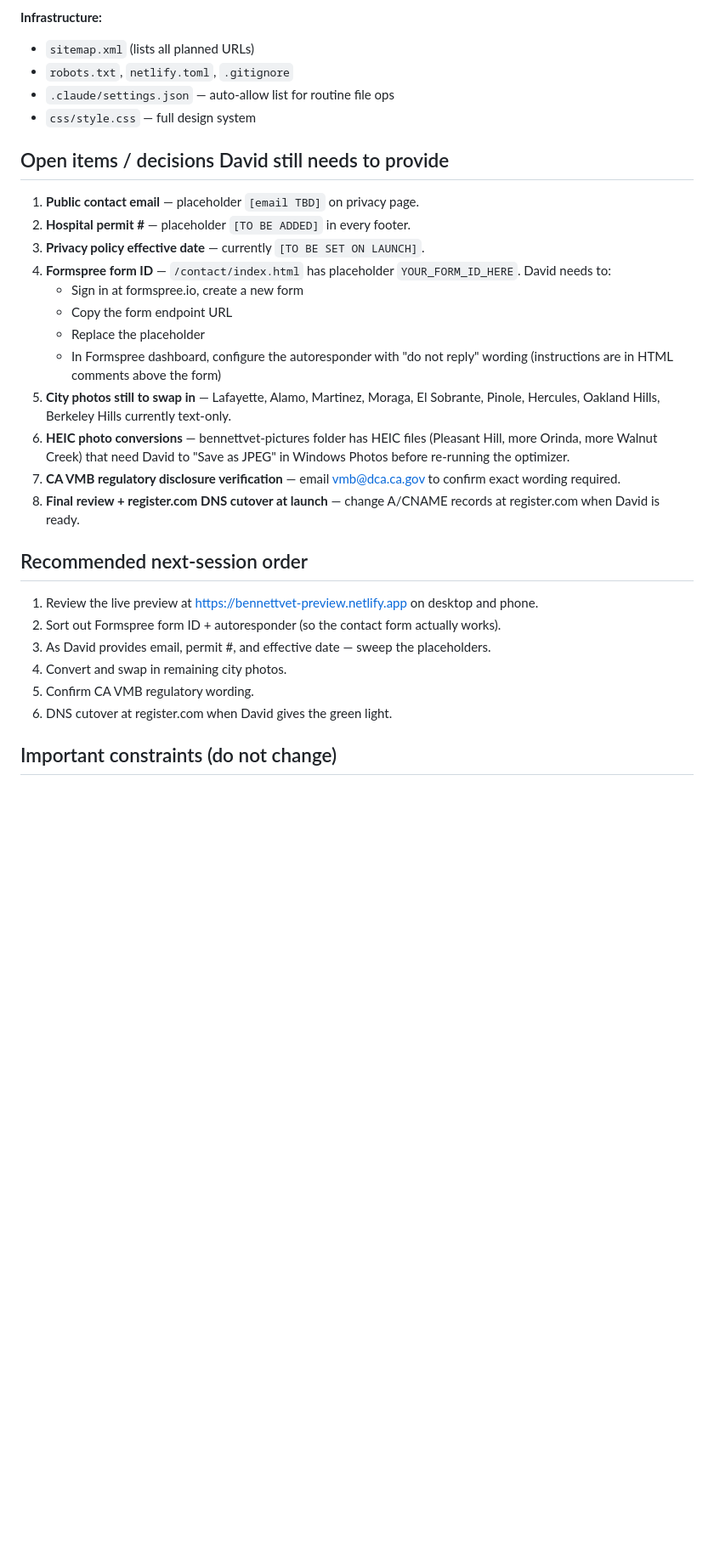
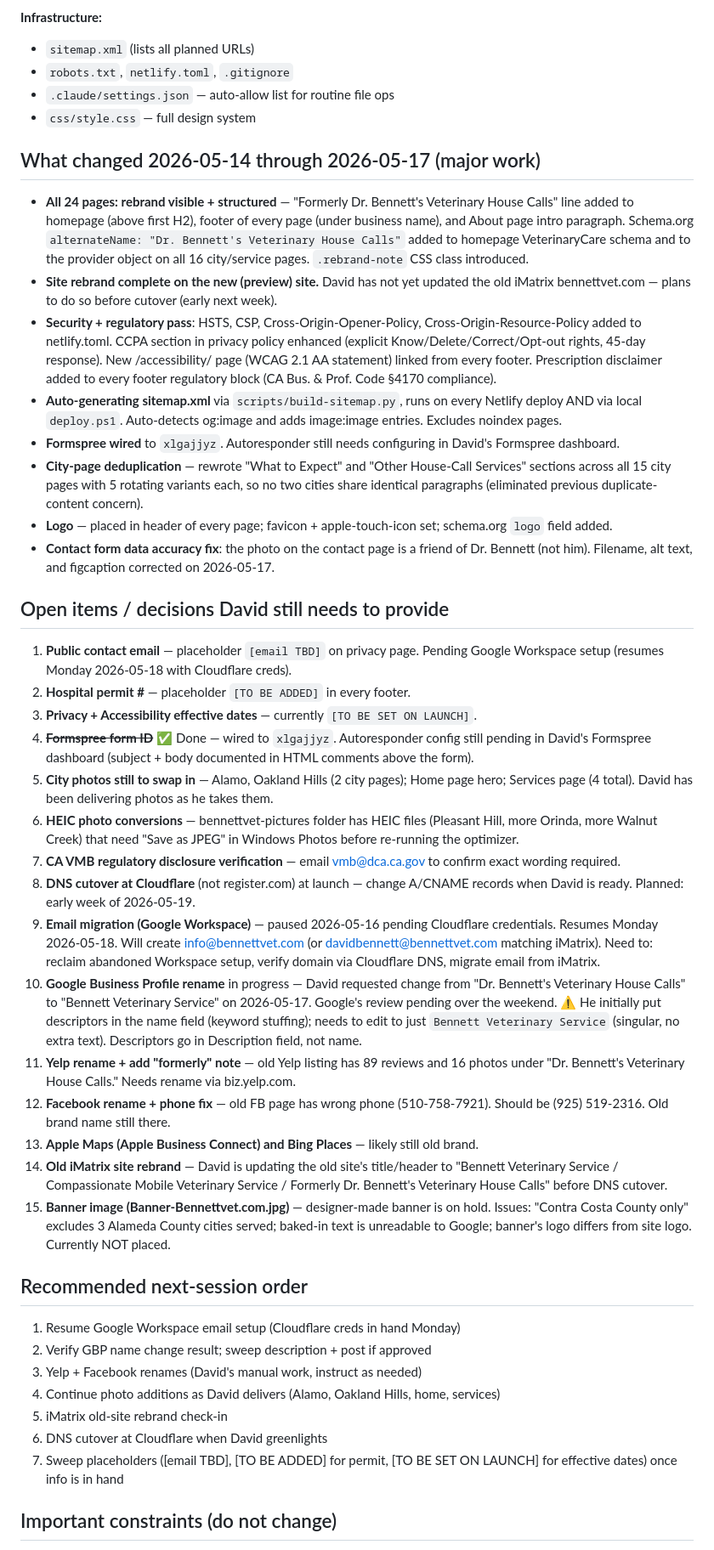
Before and after one commit to David4941/drbennettsveterinaryhousecalls.github.io, a Markdown page: PROGRESS.md, the part around one of its changes. Shown at 85% size. Rendered like a GitHub page; blank space fills up the shorter version.

Commit message:
PROGRESS.md: refresh through 2026-05-17 with rebrand + GBP work in flight
Captures the major work done 2026-05-14 to 2026-05-17 (rebrand visible + structured, security headers, accessibility page, auto-sitemap, Formspree, city-page dedup, logo) and the current open items: GBP rename pending Google review, Yelp + Facebook rebrand pending, Google Workspace email setup resumes Monday, DNS cutover early next week, and 4 pages still needing photos. Old iMatrix site rebrand is David's parallel work track.

```diff
--- a/PROGRESS.md
+++ b/PROGRESS.md
@@ -52,29 +56,44 @@ Photos in place on: Walnut Creek (bridges), Orinda (theater), Pleasant Hill (War
 - `.claude/settings.json` — auto-allow list for routine file ops
 - `css/style.css` — full design system
 
+## What changed 2026-05-14 through 2026-05-17 (major work)
+
+- **All 24 pages: rebrand visible + structured** — "Formerly Dr. Bennett's Veterinary House Calls" line added to homepage (above first H2), footer of every page (under business name), and About page intro paragraph. Schema.org `alternateName: "Dr. Bennett's Veterinary House Calls"` added to homepage VeterinaryCare schema and to the provider object on all 16 city/service pages. `.rebrand-note` CSS class introduced.
+- **Site rebrand complete on the new (preview) site.** David has not yet updated the old iMatrix bennettvet.com — plans to do so before cutover (early next week).
+- **Security + regulatory pass**: HSTS, CSP, Cross-Origin-Opener-Policy, Cross-Origin-Resource-Policy added to netlify.toml. CCPA section in privacy policy enhanced (explicit Know/Delete/Correct/Opt-out rights, 45-day response). New /accessibility/ page (WCAG 2.1 AA statement) linked from every footer. Prescription disclaimer added to every footer regulatory block (CA Bus. & Prof. Code §4170 compliance).
+- **Auto-generating sitemap.xml** via `scripts/build-sitemap.py`, runs on every Netlify deploy AND via local `deploy.ps1`. Auto-detects og:image and adds image:image entries. Excludes noindex pages.
+- **Formspree wired** to `xlgajjyz`. Autoresponder still needs configuring in David's Formspree dashboard.
+- **City-page deduplication** — rewrote "What to Expect" and "Other House-Call Services" sections across all 15 city pages with 5 rotating variants each, so no two cities share identical paragraphs (eliminated previous duplicate-content concern).
+- **Logo** — placed in header of every page; favicon + apple-touch-icon set; schema.org `logo` field added.
+- **Contact form data accuracy fix**: the photo on the contact page is a friend of Dr. Bennett (not him). Filename, alt text, and figcaption corrected on 2026-05-17.
+
 ## Open items / decisions David still needs to provide
 
-1. **Public contact email** — placeholder `[email TBD]` on privacy page.
+1. **Public contact email** — placeholder `[email TBD]` on privacy page. Pending Google Workspace setup (resumes Monday 2026-05-18 with Cloudflare creds).
 2. **Hospital permit #** — placeholder `[TO BE ADDED]` in every footer.
-3. **Privacy policy effective date** — currently `[TO BE SET ON LAUNCH]`.
-4. **Formspree form ID** — `/contact/index.html` has placeholder `YOUR_FORM_ID_HERE`. David needs to:
-    - Sign in at formspree.io, create a new form
-    - Copy the form endpoint URL
-    - Replace the placeholder
-    - In Formspree dashboard, configure the autoresponder with "do not reply" wording (instructions are in HTML comments above the form)
-5. **City photos still to swap in** — Lafayette, Alamo, Martinez, Moraga, El Sobrante, Pinole, Hercules, Oakland Hills, Berkeley Hills currently text-only.
-6. **HEIC photo conversions** — bennettvet-pictures folder has HEIC files (Pleasant Hill, more Orinda, more Walnut Creek) that need David to "Save as JPEG" in Windows Photos before re-running the optimizer.
+3. **Privacy + Accessibility effective dates** — currently `[TO BE SET ON LAUNCH]`.
+4. ~~**Formspree form ID**~~ ✅ Done — wired to `xlgajjyz`. Autoresponder config still pending in David's Formspree dashboard (subject + body documented in HTML comments above the form).
+5. **City photos still to swap in** — Alamo, Oakland Hills (2 city pages); Home page hero; Services page (4 total). David has been delivering photos as he takes them.
+6. **HEIC photo conversions** — bennettvet-pictures folder has HEIC files (Pleasant Hill, more Orinda, more Walnut Creek) that need "Save as JPEG" in Windows Photos before re-running the optimizer.
 7. **CA VMB regulatory disclosure verification** — email vmb@dca.ca.gov to confirm exact wording required.
-8. **Final review + register.com DNS cutover at launch** — change A/CNAME records at register.com when David is ready.
+8. **DNS cutover at Cloudflare** (not register.com) at launch — change A/CNAME records when David is ready. Planned: early week of 2026-05-19.
+9. **Email migration (Google Workspace)** — paused 2026-05-16 pending Cloudflare credentials. Resumes Monday 2026-05-18. Will create info@bennettvet.com (or davidbennett@bennettvet.com matching iMatrix). Need to: reclaim abandoned Workspace setup, verify domain via Cloudflare DNS, migrate email from iMatrix.
+10. **Google Business Profile rename** in progress — David requested change from "Dr. Bennett's Veterinary House Calls" to "Bennett Veterinary Service" on 2026-05-17. Google's review pending over the weekend. ⚠️ He initially put descriptors in the name field (keyword stuffing); needs to edit to just `Bennett Veterinary Service` (singular, no extra text). Descriptors go in Description field, not name.
+11. **Yelp rename + add "formerly" note** — old Yelp listing has 89 reviews and 16 photos under "Dr. Bennett's Veterinary House Calls." Needs rename via biz.yelp.com.
+12. **Facebook rename + phone fix** — old FB page has wrong phone (510-758-7921). Should be (925) 519-2316. Old brand name still there.
+13. **Apple Maps (Apple Business Connect) and Bing Places** — likely still old brand.
+14. **Old iMatrix site rebrand** — David is updating the old site's title/header to "Bennett Veterinary Service / Compassionate Mobile Veterinary Service / Formerly Dr. Bennett's Veterinary House Calls" before DNS cutover.
+15. **Banner image (Banner-Bennettvet.com.jpg)** — designer-made banner is on hold. Issues: "Contra Costa County only" excludes 3 Alameda County cities served; baked-in text is unreadable to Google; banner's logo differs from site logo. Currently NOT placed.
 
 ## Recommended next-session order
 
-1. Review the live preview at https://bennettvet-preview.netlify.app on desktop and phone.
-2. Sort out Formspree form ID + autoresponder (so the contact form actually works).
-3. As David provides email, permit #, and effective date — sweep the placeholders.
-4. Convert and swap in remaining city photos.
-5. Confirm CA VMB regulatory wording.
-6. DNS cutover at register.com when David gives the green light.
+1. Resume Google Workspace email setup (Cloudflare creds in hand Monday)
+2. Verify GBP name change result; sweep description + post if approved
+3. Yelp + Facebook renames (David's manual work, instruct as needed)
+4. Continue photo additions as David delivers (Alamo, Oakland Hills, home, services)
+5. iMatrix old-site rebrand check-in
+6. DNS cutover at Cloudflare when David greenlights
+7. Sweep placeholders ([email TBD], [TO BE ADDED] for permit, [TO BE SET ON LAUNCH] for effective dates) once info is in hand
 
 ## Important constraints (do not change)
 
```
Also changed, not shown: other parts of PROGRESS.md (+6 -2 lines).
